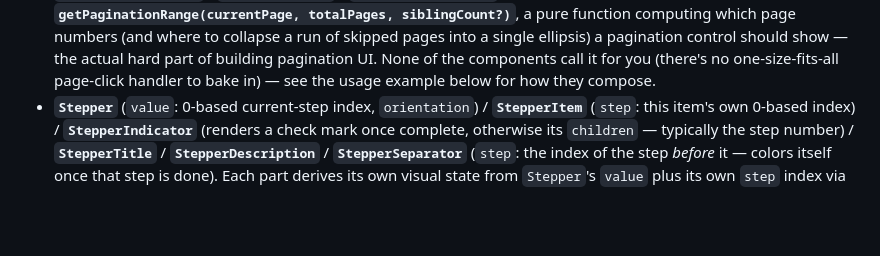
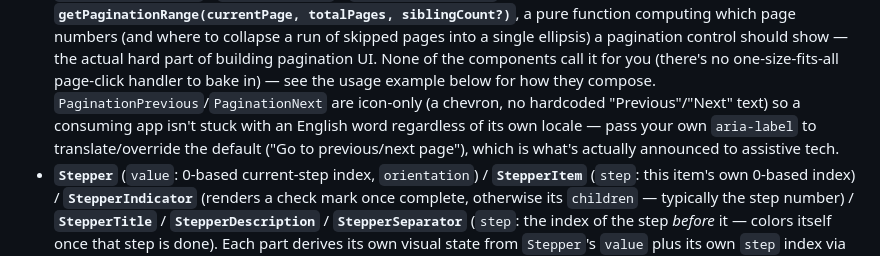
Before and after one commit to AdouaniHoussemKhalil/quickadui-, a Markdown page: packages/data/README.md, the part around the change. GitHub-like rendering; blank space fills up the shorter version.

```diff
--- a/packages/data/README.md
+++ b/packages/data/README.md
@@ -33,6 +33,11 @@ same spirit as `@quickadui/layout`.
   should show — the actual hard part of building pagination UI. None of
   the components call it for you (there's no one-size-fits-all page-click
   handler to bake in) — see the usage example below for how they compose.
+  `PaginationPrevious`/`PaginationNext` are icon-only (a chevron, no
+  hardcoded "Previous"/"Next" text) so a consuming app isn't stuck with
+  an English word regardless of its own locale — pass your own
+  `aria-label` to translate/override the default ("Go to previous/next
+  page"), which is what's actually announced to assistive tech.
 - **`Stepper`** (`value`: 0-based current-step index, `orientation`) /
   **`StepperItem`** (`step`: this item's own 0-based index) /
   **`StepperIndicator`** (renders a check mark once complete, otherwise
```
Also changed, not shown: packages/core/README.md (+1 -1 lines).
